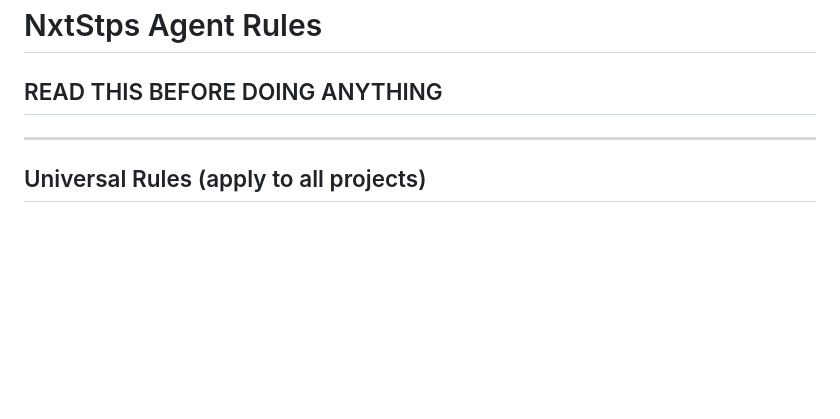
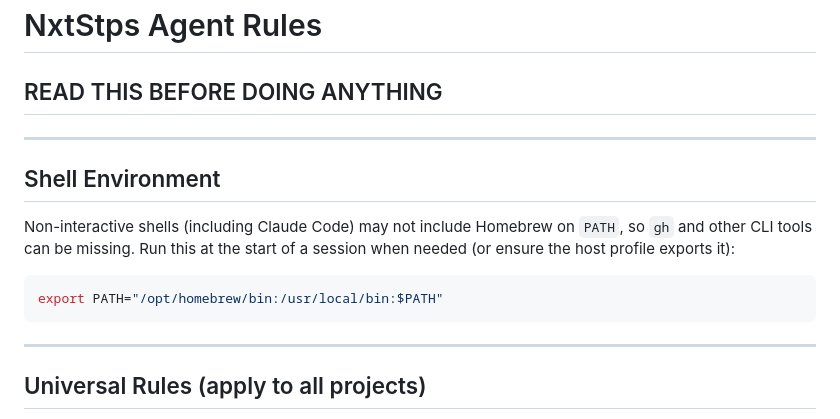
Before and after one commit to thechefcharles/victims-advocate, a Markdown page: docs/AGENTS.md, the part around the change. Drawn GitHub-style; blank space fills up the shorter version.

Commit message:
chore: add PATH fix for gh and supabase CLI in Claude Code

````diff
--- a/docs/AGENTS.md
+++ b/docs/AGENTS.md
@@ -1,6 +1,16 @@
 # NxtStps Agent Rules
 
 ## READ THIS BEFORE DOING ANYTHING
+
+---
+
+## Shell Environment
+
+Non-interactive shells (including Claude Code) may not include Homebrew on `PATH`, so `gh` and other CLI tools can be missing. Run this at the start of a session when needed (or ensure the host profile exports it):
+
+```bash
+export PATH="/opt/homebrew/bin:/usr/local/bin:$PATH"
+```
 
 ---
 
````
